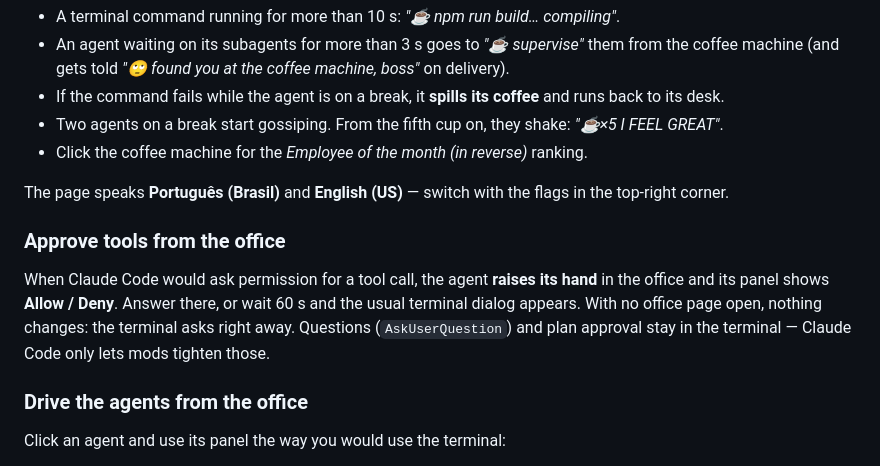
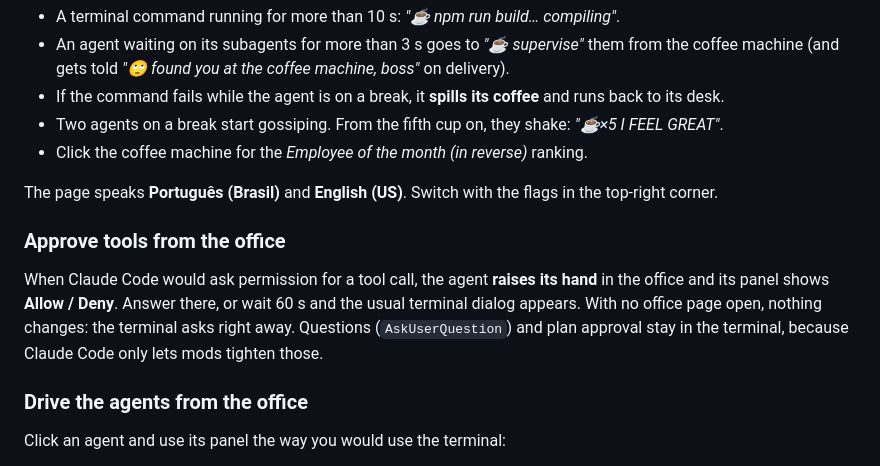
Before and after one commit to natansalvadorligabo/agents-at-work, a Markdown page: README.md, the part around one of its changes. Rendered like a GitHub page.

Commit message:
Drop the dashes from the README prose
Co-Authored-By: Claude Sonnet 5.5 <noreply@anthropic.com>

```diff
--- a/README.md
+++ b/README.md
@@ -33,14 +33,14 @@ Time at the coffee machine is **blocked time**:
 - Two agents on a break start gossiping. From the fifth cup on, they shake: _"☕×5 I FEEL GREAT"_.
 - Click the coffee machine for the _Employee of the month (in reverse)_ ranking.
 
-The page speaks **Português (Brasil)** and **English (US)** — switch with the flags in the top-right corner.
+The page speaks **Português (Brasil)** and **English (US)**. Switch with the flags in the top-right corner.
 
 ### Approve tools from the office
 
 When Claude Code would ask permission for a tool call, the agent **raises its hand** in the office and
 its panel shows **Allow / Deny**. Answer there, or wait 60 s and the usual terminal dialog appears. With
 no office page open, nothing changes: the terminal asks right away. Questions (`AskUserQuestion`) and
-plan approval stay in the terminal — Claude Code only lets mods tighten those.
+plan approval stay in the terminal, because Claude Code only lets mods tighten those.
 
 ### Drive the agents from the office
 
```
Also changed, not shown: other parts of README.md (+2 -2 lines).
